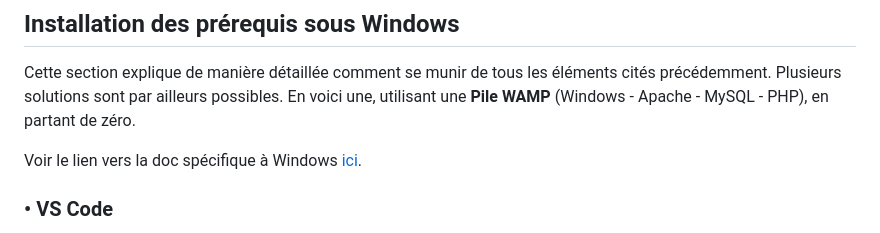
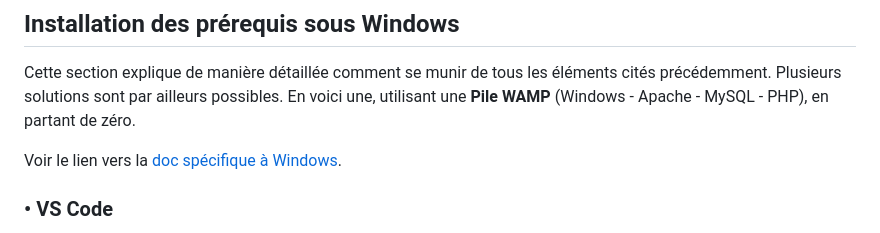
Before and after one commit to RedPoulosopher/HYPAIR, a Markdown page: README.md, the part around the change. Drawn GitHub-style.

```diff
--- a/README.md
+++ b/README.md
@@ -34,7 +34,7 @@ Pour faire fonctionner le site sur votre propre ordinateur, il vous faut au pré
 ## Installation des prérequis sous Windows
 Cette section explique de manière détaillée comment se munir de tous les éléments cités précédemment. Plusieurs solutions sont par ailleurs possibles. En voici une, utilisant une **Pile WAMP** (Windows - Apache - MySQL - PHP), en partant de zéro.
 
-Voir le lien vers la doc spécifique à Windows [ici](/Docs/installation_windows.md).
+Voir le lien vers la [doc spécifique à Windows](/Docs/installation_windows.md).
 
 ### • VS Code
 **VS Code** est un éditeur de texte, qui peut être transformé en IDE via des extensions permettant de compiler des fichiers sources.
```
